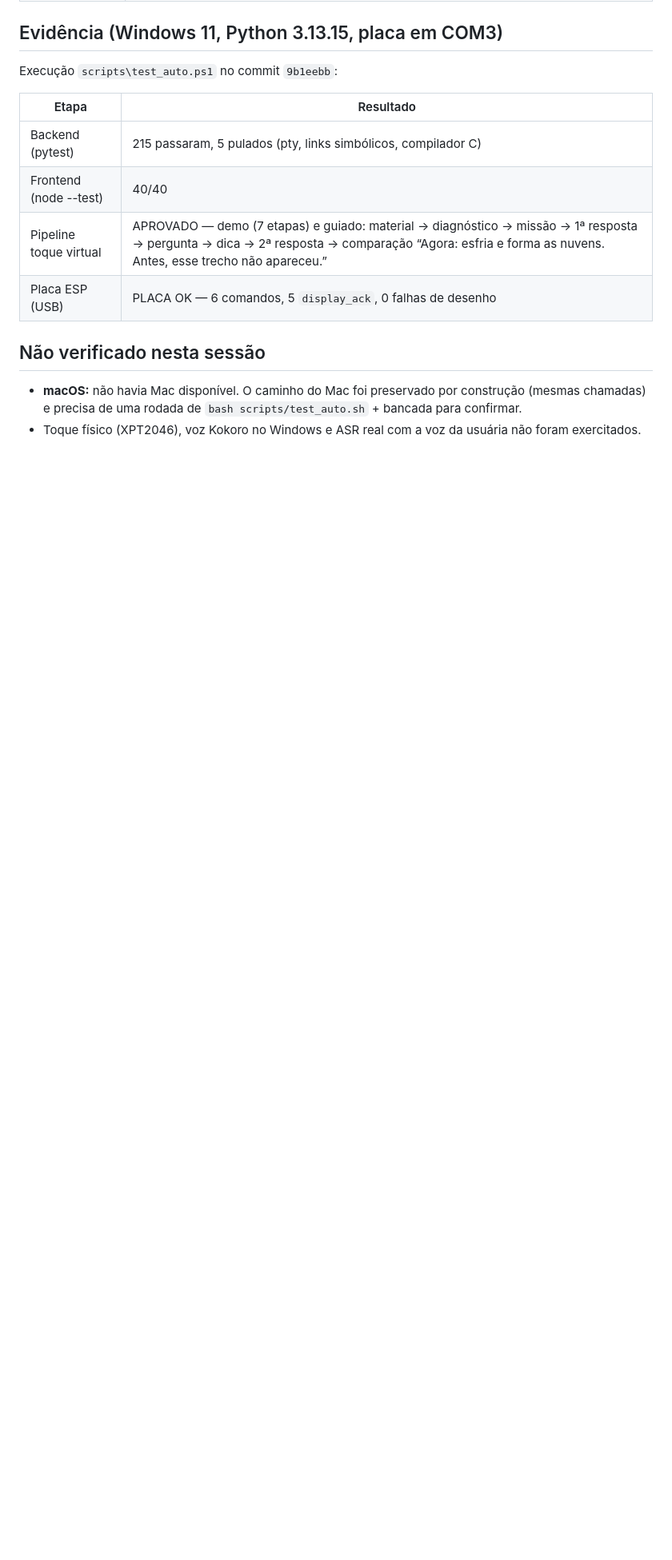
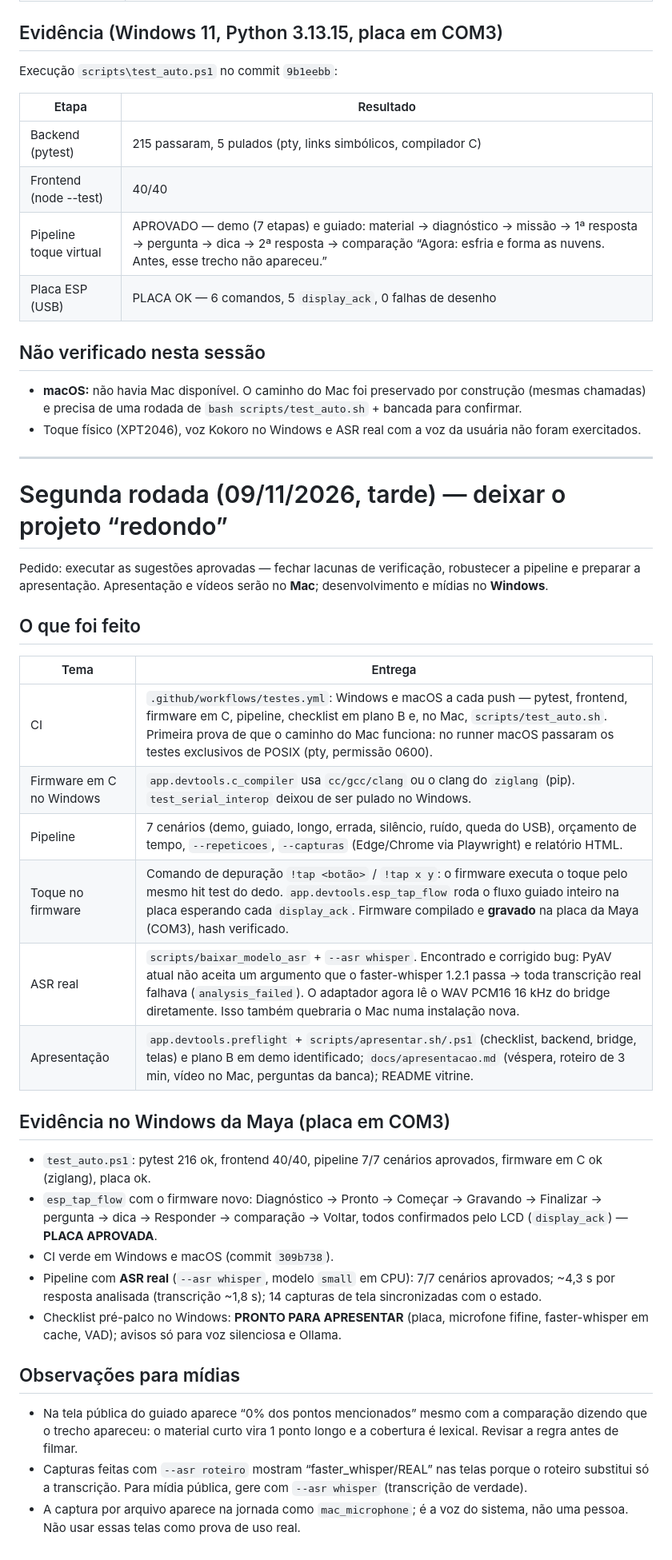
Before and after one commit to maya-gc/NekoMind, a Markdown page: docs/contexto-ia/sessao-2026-11-09-windows.md, the part around the change. Shown at 80% size. GitHub-like rendering; blank space fills up the shorter version.

Commit message:
docs(contexto-ia): registrar a segunda rodada (CI, 7 cenarios, toque no firmware, ASR real)
Co-Authored-By: Claude Opus 5.5 <noreply@anthropic.com>
Claude-Session: https://claude.ai/code/session_012WUSYmCbLhGC8ebzN1R4WF

```diff
--- a/docs/contexto-ia/sessao-2026-11-09-windows.md
+++ b/docs/contexto-ia/sessao-2026-11-09-windows.md
@@ -49,3 +49,47 @@ Execução `scripts\test_auto.ps1` no commit `9b1eebb`:
   `bash scripts/test_auto.sh` + bancada para confirmar.
 - Toque físico (XPT2046), voz Kokoro no Windows e ASR real com a voz da
   usuária não foram exercitados.
+
+---
+
+# Segunda rodada (09/11/2026, tarde) — deixar o projeto “redondo”
+
+Pedido: executar as sugestões aprovadas — fechar lacunas de verificação,
+robustecer a pipeline e preparar a apresentação. Apresentação e vídeos serão
+no **Mac**; desenvolvimento e mídias no **Windows**.
+
+## O que foi feito
+
+| Tema | Entrega |
+|---|---|
+| CI | `.github/workflows/testes.yml`: Windows e macOS a cada push — pytest, frontend, firmware em C, pipeline, checklist em plano B e, no Mac, `scripts/test_auto.sh`. Primeira prova de que o caminho do Mac funciona: no runner macOS passaram os testes exclusivos de POSIX (pty, permissão 0600). |
+| Firmware em C no Windows | `app.devtools.c_compiler` usa `cc/gcc/clang` ou o clang do `ziglang` (pip). `test_serial_interop` deixou de ser pulado no Windows. |
+| Pipeline | 7 cenários (demo, guiado, longo, errada, silêncio, ruído, queda do USB), orçamento de tempo, `--repeticoes`, `--capturas` (Edge/Chrome via Playwright) e relatório HTML. |
+| Toque no firmware | Comando de depuração `!tap <botão>` / `!tap x y`: o firmware executa o toque pelo mesmo hit test do dedo. `app.devtools.esp_tap_flow` roda o fluxo guiado inteiro na placa esperando cada `display_ack`. Firmware compilado e **gravado** na placa da Maya (COM3), hash verificado. |
+| ASR real | `scripts/baixar_modelo_asr` + `--asr whisper`. Encontrado e corrigido bug: PyAV atual não aceita um argumento que o faster-whisper 1.2.1 passa → toda transcrição real falhava (`analysis_failed`). O adaptador agora lê o WAV PCM16 16 kHz do bridge diretamente. Isso também quebraria o Mac numa instalação nova. |
+| Apresentação | `app.devtools.preflight` + `scripts/apresentar.sh/.ps1` (checklist, backend, bridge, telas) e plano B em demo identificado; `docs/apresentacao.md` (véspera, roteiro de 3 min, vídeo no Mac, perguntas da banca); README vitrine. |
+
+## Evidência no Windows da Maya (placa em COM3)
+
+- `test_auto.ps1`: pytest 216 ok, frontend 40/40, pipeline 7/7 cenários
+  aprovados, firmware em C ok (ziglang), placa ok.
+- `esp_tap_flow` com o firmware novo: Diagnóstico → Pronto → Começar →
+  Gravando → Finalizar → pergunta → dica → Responder → comparação → Voltar,
+  todos confirmados pelo LCD (`display_ack`) — **PLACA APROVADA**.
+- CI verde em Windows e macOS (commit `309b738`).
+- Pipeline com **ASR real** (`--asr whisper`, modelo `small` em CPU): 7/7
+  cenários aprovados; ~4,3 s por resposta analisada (transcrição ~1,8 s);
+  14 capturas de tela sincronizadas com o estado.
+- Checklist pré-palco no Windows: **PRONTO PARA APRESENTAR** (placa, microfone
+  fifine, faster-whisper em cache, VAD); avisos só para voz silenciosa e Ollama.
+
+## Observações para mídias
+
+- Na tela pública do guiado aparece “0% dos pontos mencionados” mesmo com a
+  comparação dizendo que o trecho apareceu: o material curto vira 1 ponto
+  longo e a cobertura é lexical. Revisar a regra antes de filmar.
+- Capturas feitas com `--asr roteiro` mostram “faster_whisper/REAL” nas telas
+  porque o roteiro substitui só a transcrição. Para mídia pública, gere com
+  `--asr whisper` (transcrição de verdade).
+- A captura por arquivo aparece na jornada como `mac_microphone`; é a voz do
+  sistema, não uma pessoa. Não usar essas telas como prova de uso real.
```
